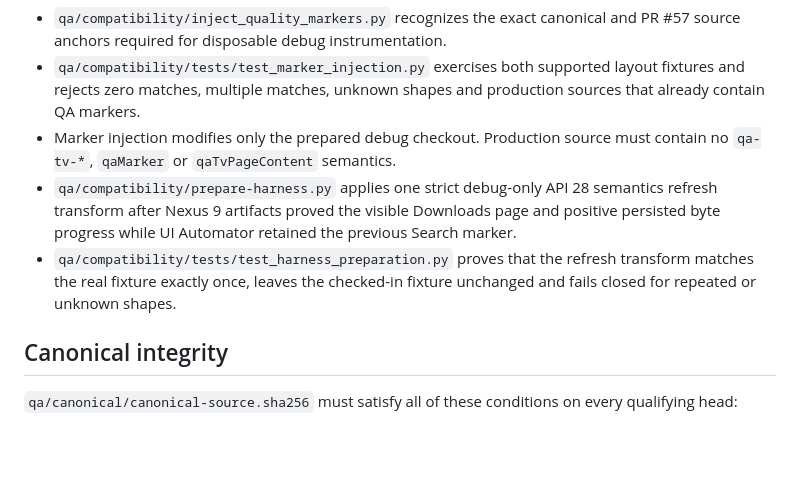
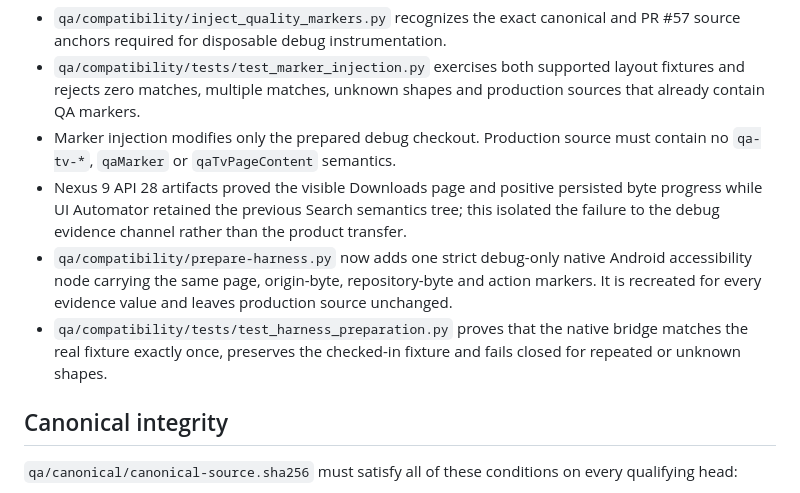
Before and after one commit to azoozrm/-HULK-SA-Android, a Markdown page: docs/project-audit/PR57-QUALITY-LAB-INTEGRATION.md, the part around the change. Rendered like a GitHub page; blank space fills up the shorter version.

Commit message:
docs(pr57): document native API 28 evidence channel

```diff
--- a/docs/project-audit/PR57-QUALITY-LAB-INTEGRATION.md
+++ b/docs/project-audit/PR57-QUALITY-LAB-INTEGRATION.md
@@ -51,8 +51,9 @@ Quality Lab changes are permitted only where they support the current product so
 - `qa/compatibility/inject_quality_markers.py` recognizes the exact canonical and PR #57 source anchors required for disposable debug instrumentation.
 - `qa/compatibility/tests/test_marker_injection.py` exercises both supported layout fixtures and rejects zero matches, multiple matches, unknown shapes and production sources that already contain QA markers.
 - Marker injection modifies only the prepared debug checkout. Production source must contain no `qa-tv-*`, `qaMarker` or `qaTvPageContent` semantics.
-- `qa/compatibility/prepare-harness.py` applies one strict debug-only API 28 semantics refresh transform after Nexus 9 artifacts proved the visible Downloads page and positive persisted byte progress while UI Automator retained the previous Search marker.
-- `qa/compatibility/tests/test_harness_preparation.py` proves that the refresh transform matches the real fixture exactly once, leaves the checked-in fixture unchanged and fails closed for repeated or unknown shapes.
+- Nexus 9 API 28 artifacts proved the visible Downloads page and positive persisted byte progress while UI Automator retained the previous Search semantics tree; this isolated the failure to the debug evidence channel rather than the product transfer.
+- `qa/compatibility/prepare-harness.py` now adds one strict debug-only native Android accessibility node carrying the same page, origin-byte, repository-byte and action markers. It is recreated for every evidence value and leaves production source unchanged.
+- `qa/compatibility/tests/test_harness_preparation.py` proves that the native bridge matches the real fixture exactly once, preserves the checked-in fixture and fails closed for repeated or unknown shapes.
 
 ## Canonical integrity
 
```
